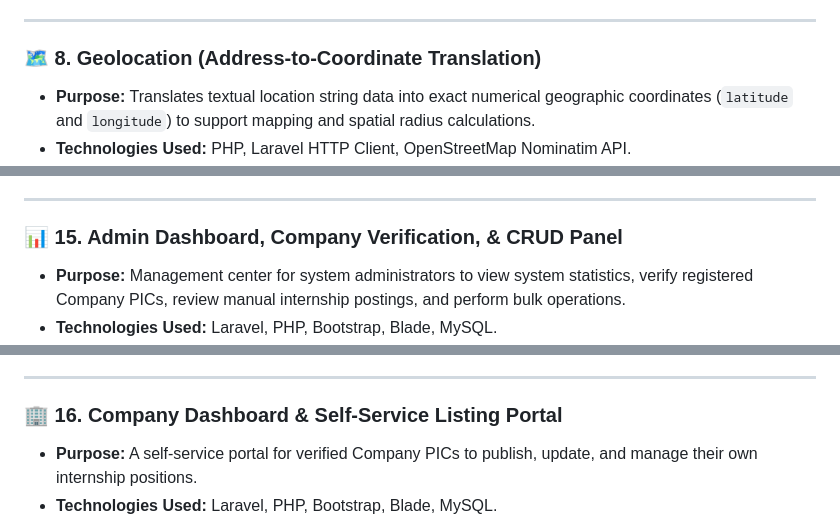
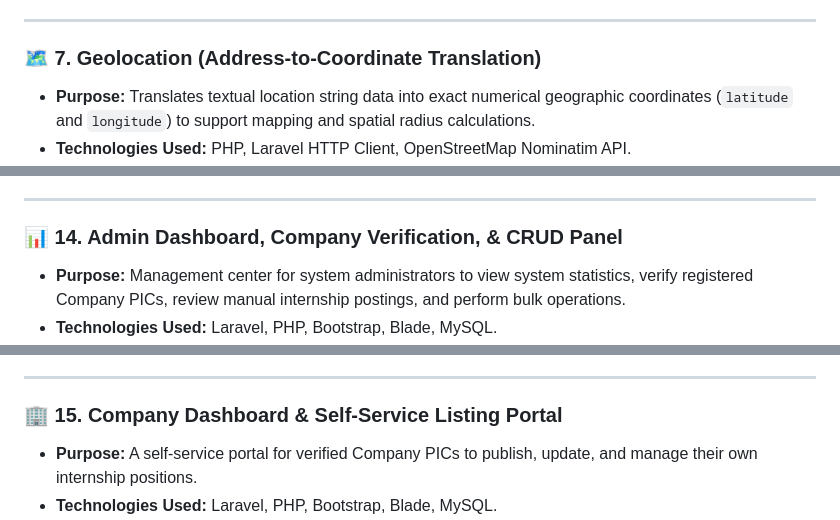
Before and after one commit to AlishaMaisarah/InternStay-Web-Based-System, a Markdown page: README.md, 3 parts joined by grey strips. Rendered like a GitHub page.

```diff
--- a/README.md
+++ b/README.md
@@ -105,7 +93,7 @@ Laravel | PHP | MySQL | HTML | CSS | JavaScript | Bootstrap | Python | Leaflet.j
 
 ---
 
-### 🗺️ 8. Geolocation (Address-to-Coordinate Translation)
+### 🗺️ 7. Geolocation (Address-to-Coordinate Translation)
 * **Purpose:** Translates textual location string data into exact numerical geographic coordinates (`latitude` and `longitude`) to support mapping and spatial radius calculations.
 * **Technologies Used:** PHP, Laravel HTTP Client, OpenStreetMap Nominatim API.
 * **Methods/Algorithms Used:**
@@ -189,7 +177,7 @@ Laravel | PHP | MySQL | HTML | CSS | JavaScript | Bootstrap | Python | Leaflet.j
 
 ---
 
-### 📊 15. Admin Dashboard, Company Verification, & CRUD Panel
+### 📊 14. Admin Dashboard, Company Verification, & CRUD Panel
 * **Purpose:** Management center for system administrators to view system statistics, verify registered Company PICs, review manual internship postings, and perform bulk operations.
 * **Technologies Used:** Laravel, PHP, Bootstrap, Blade, MySQL.
 * **Methods/Algorithms Used:**
@@ -202,7 +190,7 @@ Laravel | PHP | MySQL | HTML | CSS | JavaScript | Bootstrap | Python | Leaflet.j
 
 ---
 
-### 🏢 16. Company Dashboard & Self-Service Listing Portal
+### 🏢 15. Company Dashboard & Self-Service Listing Portal
 * **Purpose:** A self-service portal for verified Company PICs to publish, update, and manage their own internship positions.
 * **Technologies Used:** Laravel, PHP, Bootstrap, Blade, MySQL.
 * **Methods/Algorithms Used:**
```
Also changed, not shown: other parts of README.md (+12 -24 lines).
